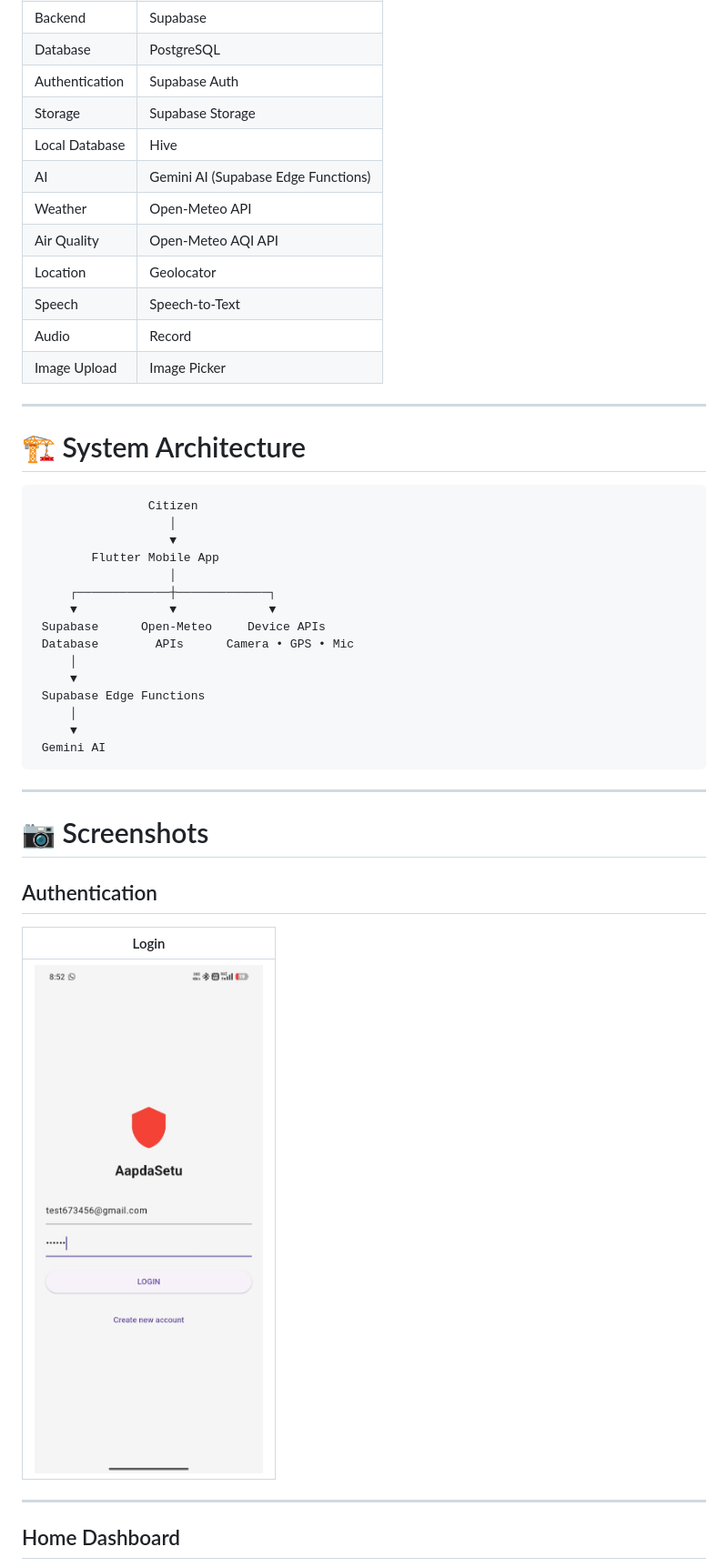
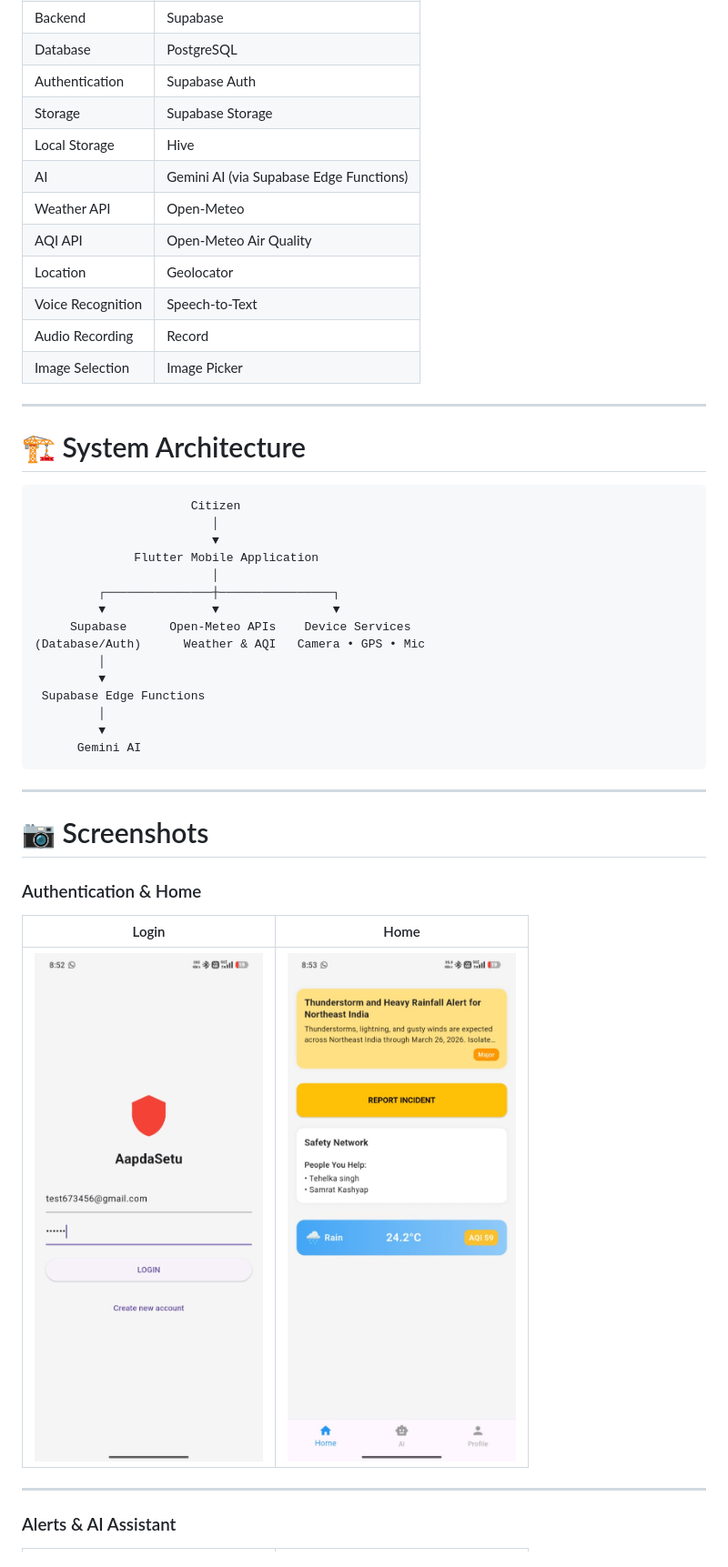
Before and after one commit to Ayush-620/AapdaSetu-Mobile, a Markdown page: README.md, the part around one of its changes. Shown at 91% size. GitHub-like rendering.

````diff
--- a/README.md
+++ b/README.md
@@ -105,48 +139,48 @@ Users can report disasters with:
 | Database | PostgreSQL |
 | Authentication | Supabase Auth |
 | Storage | Supabase Storage |
-| Local Database | Hive |
-| AI | Gemini AI (Supabase Edge Functions) |
-| Weather | Open-Meteo API |
-| Air Quality | Open-Meteo AQI API |
+| Local Storage | Hive |
+| AI | Gemini AI (via Supabase Edge Functions) |
+| Weather API | Open-Meteo |
+| AQI API | Open-Meteo Air Quality |
 | Location | Geolocator |
-| Speech | Speech-to-Text |
-| Audio | Record |
-| Image Upload | Image Picker |
+| Voice Recognition | Speech-to-Text |
+| Audio Recording | Record |
+| Image Selection | Image Picker |
 
 ---
 
 # 🏗 System Architecture
 
 ```text
-                Citizen
-                   │
-                   ▼
-        Flutter Mobile App
-                   │
-     ┌─────────────┼─────────────┐
-     ▼             ▼             ▼
- Supabase      Open-Meteo     Device APIs
- Database        APIs      Camera • GPS • Mic
-     │
-     ▼
+                      Citizen
+                         │
+                         ▼
+              Flutter Mobile Application
+                         │
+         ┌───────────────┼────────────────┐
+         ▼               ▼                ▼
+     Supabase      Open-Meteo APIs    Device Services
+(Database/Auth)      Weather & AQI   Camera • GPS • Mic
+         │
+         ▼
  Supabase Edge Functions
-     │
-     ▼
- Gemini AI
+         │
+         ▼
+      Gemini AI
 ```
 
 ---
 
 # 📷 Screenshots
 
-## Authentication
+### Authentication & Home
 
-| Login |
-|-------|
-| ![](assets/screenshots/login.jpeg) |
+| Login | Home |
+|-------|------|
+| ![](assets/screenshots/login.jpeg) | ![](assets/screenshots/home.jpeg) |
 
 ---
 
-## Home Dashboard
+### Alerts & AI Assistant
 
````
Also changed, not shown: other parts of README.md (+102 -59 lines).
